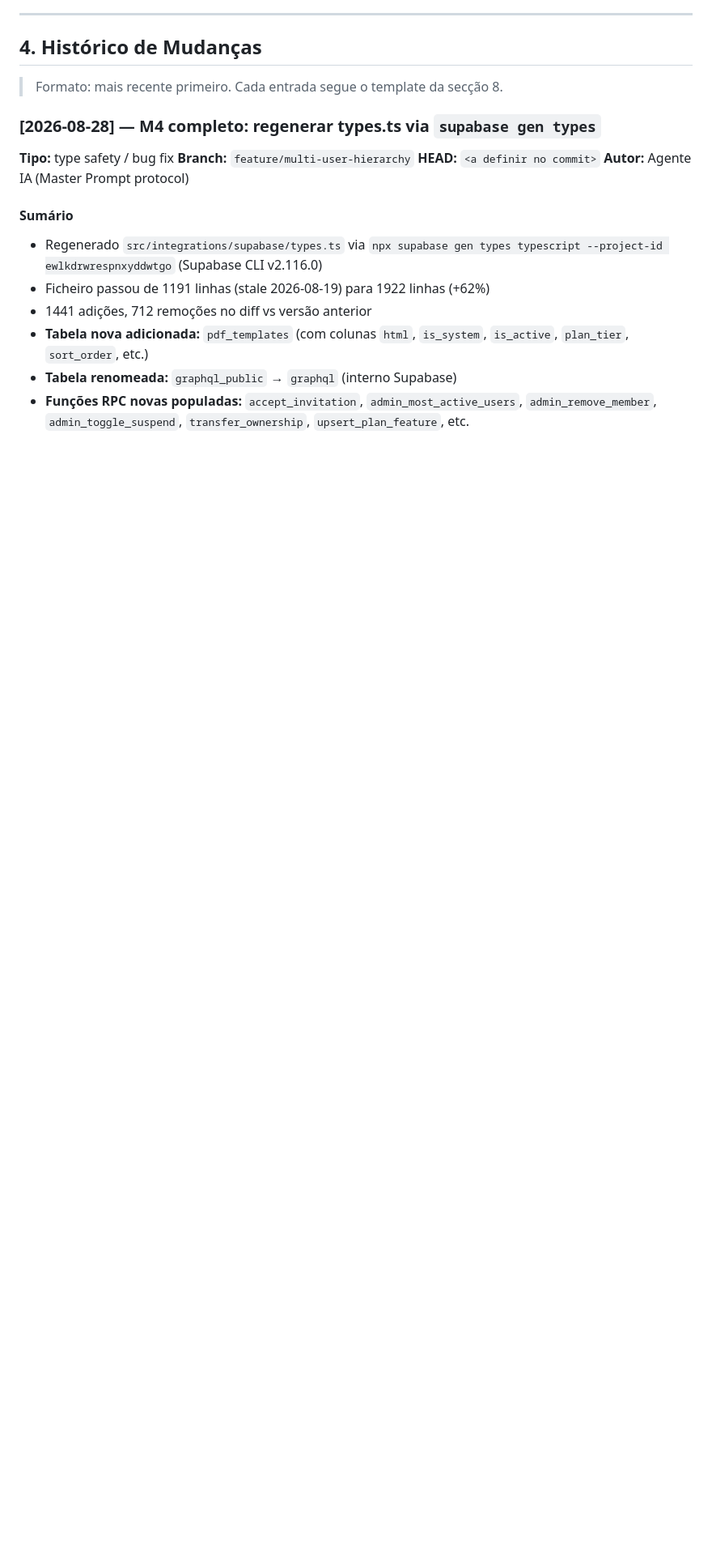
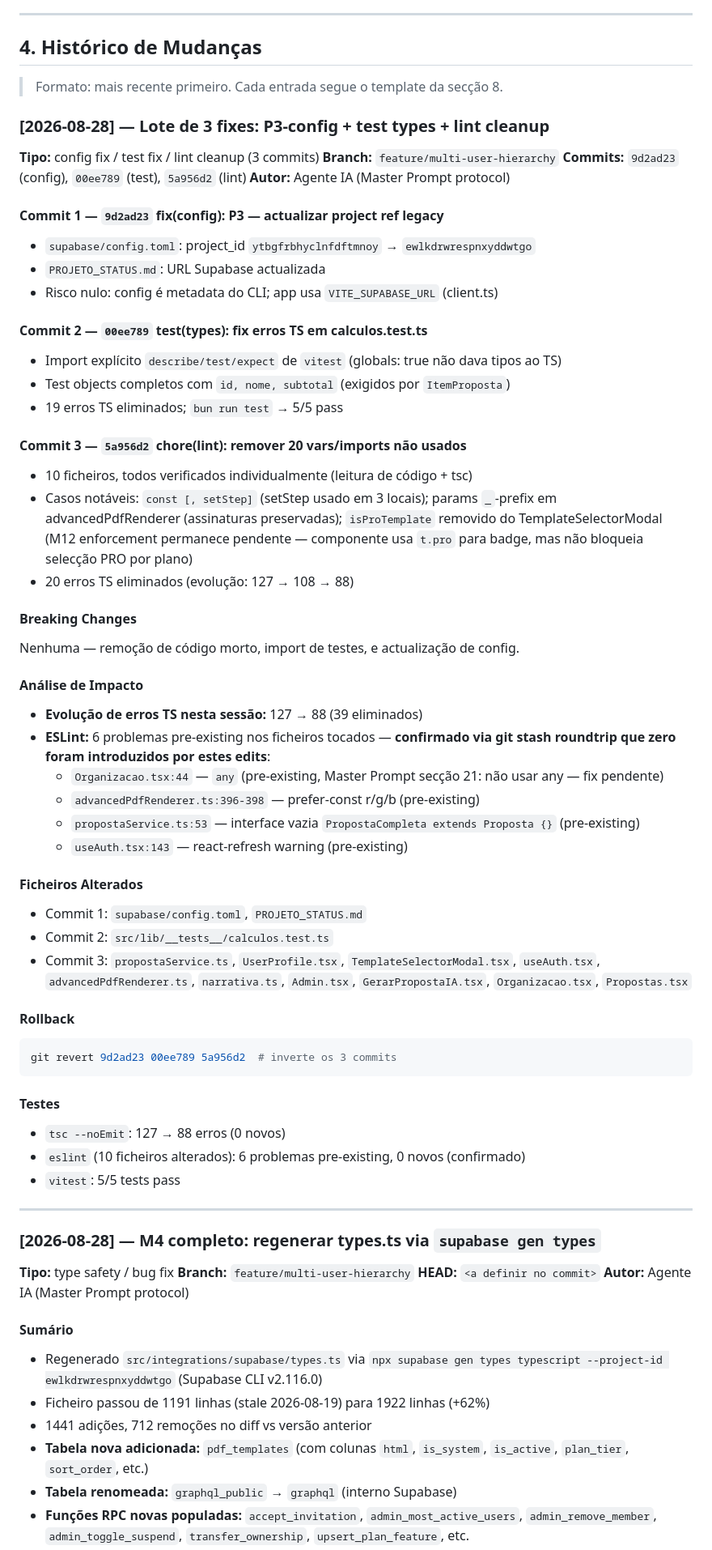
Before and after one commit to graciochiziane/proposal-swift-main, a Markdown page: CHANGELOG_ARCHITECTURE.md, the part around the change. Shown at 81% size. Drawn GitHub-style; blank space fills up the shorter version.

Commit message:
docs: CHANGELOG — entrada do lote de 3 fixes (config + test + lint)

````diff
--- a/CHANGELOG_ARCHITECTURE.md
+++ b/CHANGELOG_ARCHITECTURE.md
@@ -206,6 +206,64 @@ section_questions (16) → proposal_section_answers (21) ← advanced_proposals
 ## 4. Histórico de Mudanças
 
 > Formato: mais recente primeiro. Cada entrada segue o template da secção 8.
+
+### [2026-08-28] — Lote de 3 fixes: P3-config + test types + lint cleanup
+
+**Tipo:** config fix / test fix / lint cleanup (3 commits)
+**Branch:** `feature/multi-user-hierarchy`
+**Commits:** `9d2ad23` (config), `00ee789` (test), `5a956d2` (lint)
+**Autor:** Agente IA (Master Prompt protocol)
+
+#### Commit 1 — `9d2ad23` fix(config): P3 — actualizar project ref legacy
+
+- `supabase/config.toml`: project_id `ytbgfrbhyclnfdftmnoy` → `ewlkdrwrespnxyddwtgo`
+- `PROJETO_STATUS.md`: URL Supabase actualizada
+- Risco nulo: config é metadata do CLI; app usa `VITE_SUPABASE_URL` (client.ts)
+
+#### Commit 2 — `00ee789` test(types): fix erros TS em calculos.test.ts
+
+- Import explícito `describe/test/expect` de `vitest` (globals: true não dava tipos ao TS)
+- Test objects completos com `id, nome, subtotal` (exigidos por `ItemProposta`)
+- 19 erros TS eliminados; `bun run test` → 5/5 pass
+
+#### Commit 3 — `5a956d2` chore(lint): remover 20 vars/imports não usados
+
+- 10 ficheiros, todos verificados individualmente (leitura de código + tsc)
+- Casos notáveis: `const [, setStep]` (setStep usado em 3 locais); params `_`-prefix em advancedPdfRenderer (assinaturas preservadas); `isProTemplate` removido do TemplateSelectorModal (M12 enforcement permanece pendente — componente usa `t.pro` para badge, mas não bloqueia selecção PRO por plano)
+- 20 erros TS eliminados (evolução: 127 → 108 → 88)
+
+#### Breaking Changes
+
+Nenhuma — remoção de código morto, import de testes, e actualização de config.
+
+#### Análise de Impacto
+
+- **Evolução de erros TS nesta sessão:** 127 → 88 (39 eliminados)
+- **ESLint:** 6 problemas pre-existing nos ficheiros tocados — **confirmado via git stash roundtrip que zero foram introduzidos por estes edits**:
+  - `Organizacao.tsx:44` — `any` (pre-existing, Master Prompt secção 21: não usar any — fix pendente)
+  - `advancedPdfRenderer.ts:396-398` — prefer-const r/g/b (pre-existing)
+  - `propostaService.ts:53` — interface vazia `PropostaCompleta extends Proposta {}` (pre-existing)
+  - `useAuth.tsx:143` — react-refresh warning (pre-existing)
+
+#### Ficheiros Alterados
+
+- Commit 1: `supabase/config.toml`, `PROJETO_STATUS.md`
+- Commit 2: `src/lib/__tests__/calculos.test.ts`
+- Commit 3: `propostaService.ts`, `UserProfile.tsx`, `TemplateSelectorModal.tsx`, `useAuth.tsx`, `advancedPdfRenderer.ts`, `narrativa.ts`, `Admin.tsx`, `GerarPropostaIA.tsx`, `Organizacao.tsx`, `Propostas.tsx`
+
+#### Rollback
+
+```bash
+git revert 9d2ad23 00ee789 5a956d2  # inverte os 3 commits
+```
+
+#### Testes
+
+- `tsc --noEmit`: 127 → 88 erros (0 novos)
+- `eslint` (10 ficheiros alterados): 6 problemas pre-existing, 0 novos (confirmado)
+- `vitest`: 5/5 tests pass
+
+---
 
 ### [2026-08-28] — M4 completo: regenerar types.ts via `supabase gen types`
 
````
